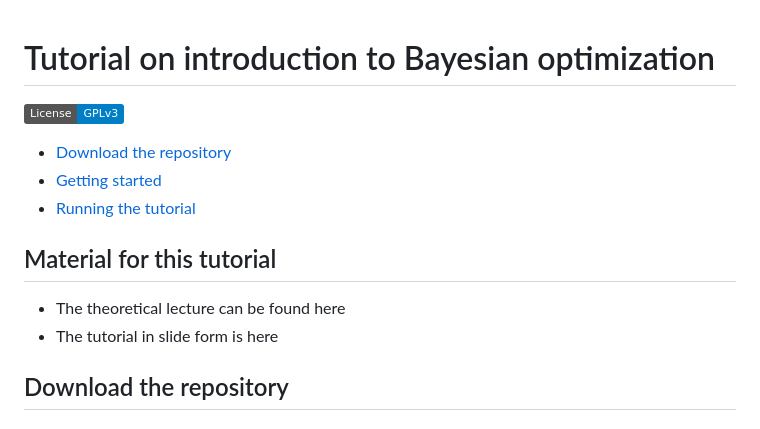
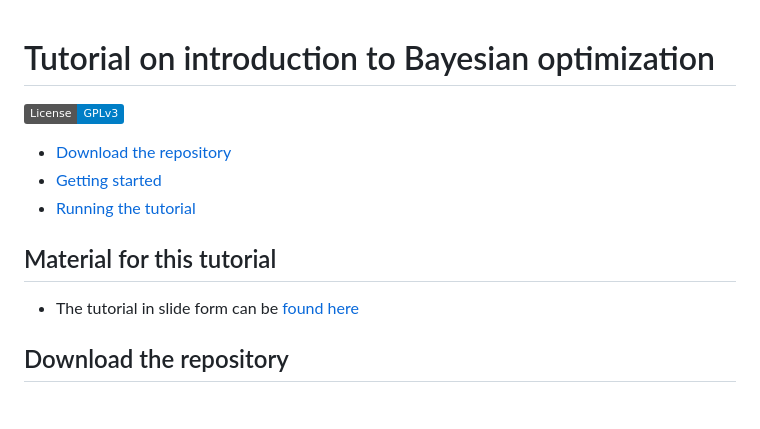
Before and after one commit to machine-learning-tutorial/bayesian-optimization, a Markdown page: README.md, the part around one of its changes. Rendered like a GitHub page; badges without logos.

Commit message:
Update README.md to add link to slides

```diff
--- a/README.md
+++ b/README.md
@@ -1,4 +1,5 @@
 # Tutorial on introduction to Bayesian optimization
+
 [![License: GPL v3](https://img.shields.io/badge/License-GPLv3-blue.svg)](https://www.gnu.org/licenses/gpl-3.0)
 
 - [Download the repository](#download-the-repository)
@@ -6,8 +7,8 @@
 - [Running the tutorial](#running-the-tutorial)
 
 ## Material for this tutorial
-- The theoretical lecture can be found here
-- The tutorial in slide form is here
+
+- The tutorial in slide form can be [found here](https://machine-learning-tutorial.github.io/bayesian-optimization/#/)
 
 ## Download the repository
 
```
Also changed, not shown: other parts of README.md (+2 -0 lines).
